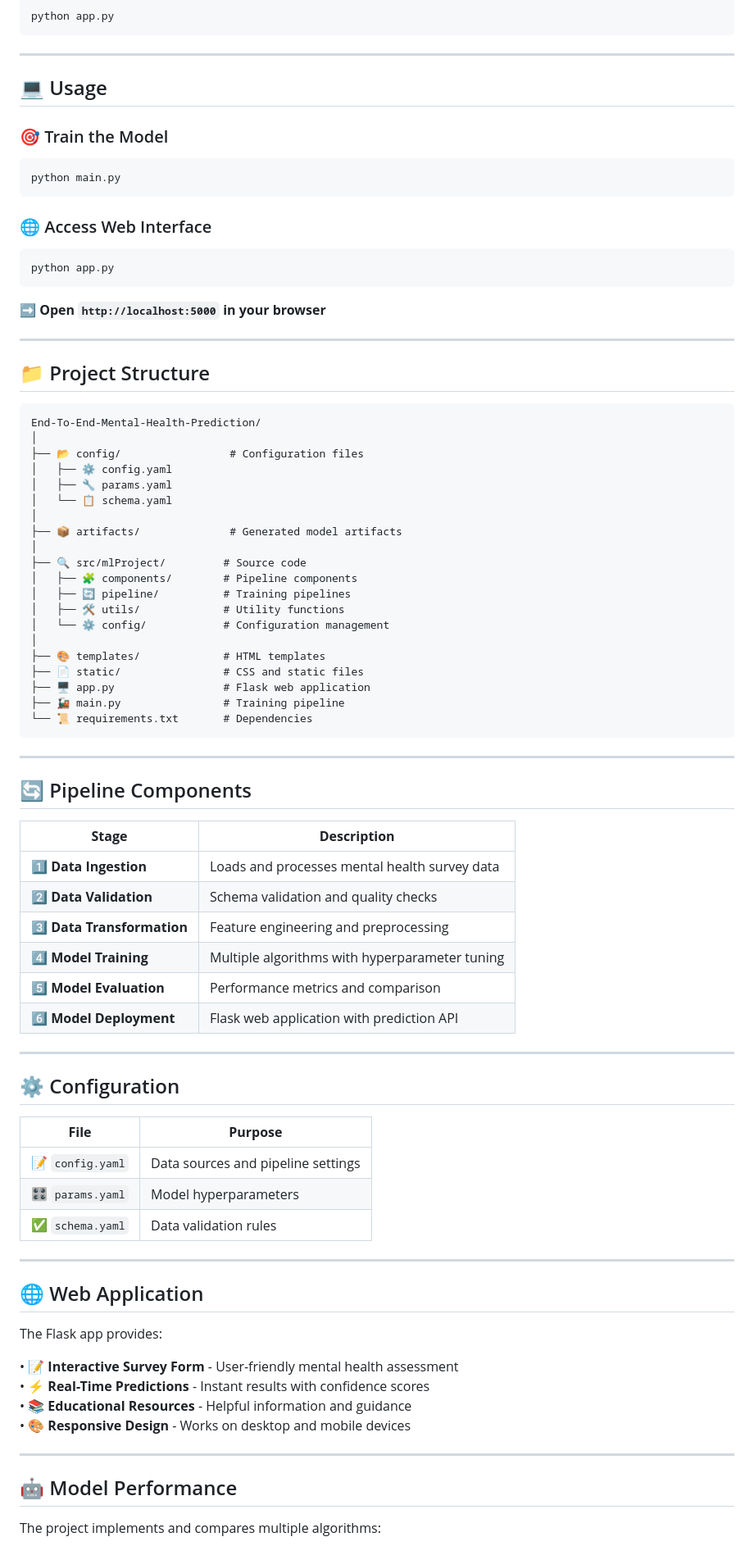
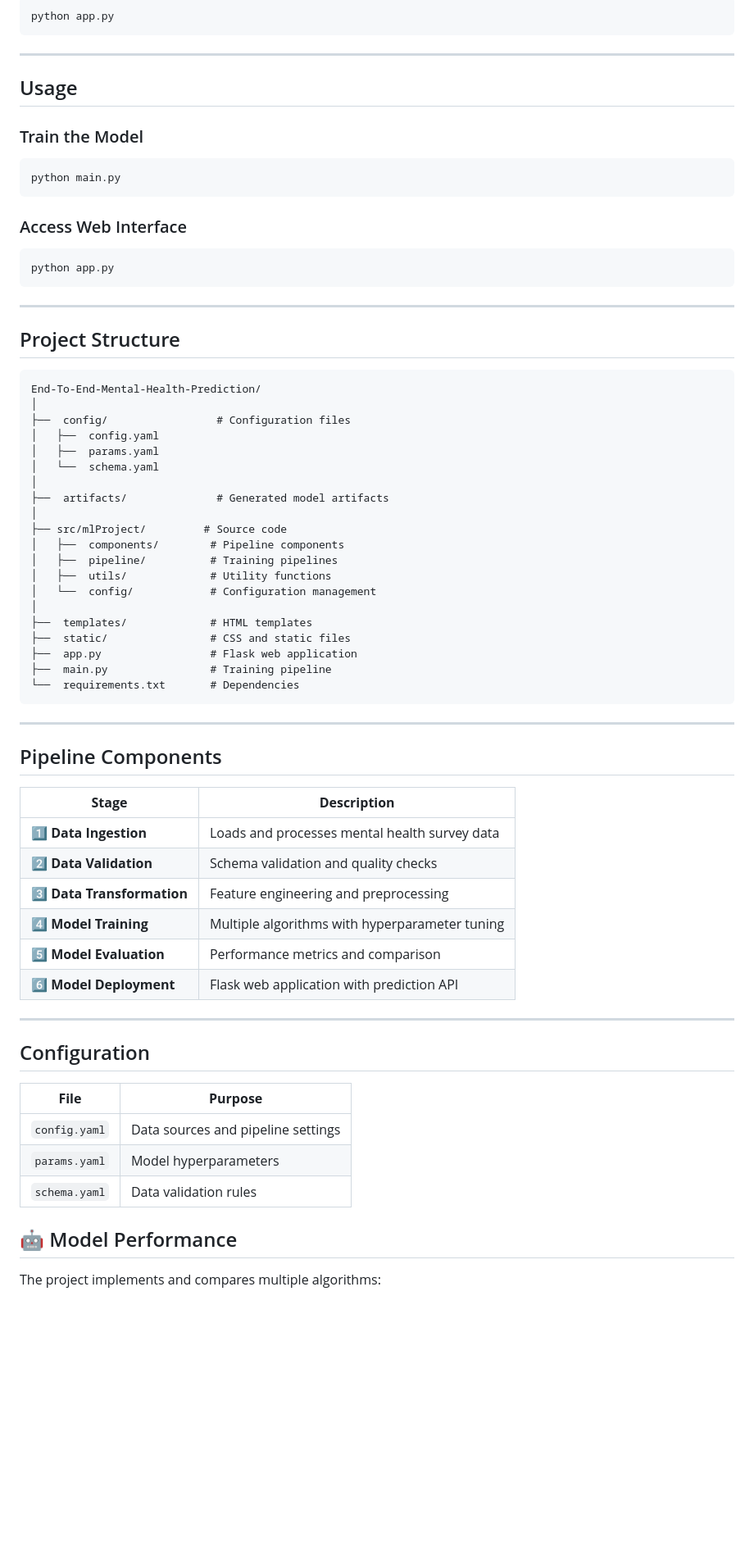
Before and after one commit to Sujal1035-tech/End-To-End-Mental-Health-Prediction, a Markdown page: README.md, the part around one of its changes. Shown at 82% size. Rendered like a GitHub page; blank space fills up the shorter version.

````diff
--- a/README.md
+++ b/README.md
@@ -35,49 +35,47 @@ python app.py
 
 ---
 
-## 💻 Usage
+##  Usage
 
-### 🎯 Train the Model
+###  Train the Model
 ```bash
 python main.py
 ```
 
-### 🌐 Access Web Interface
+### Access Web Interface
 ```bash
 python app.py
 ```
-**➡️ Open `http://localhost:5000` in your browser**
-
 ---
 
-## 📁 Project Structure
+##  Project Structure
 
 ```
 End-To-End-Mental-Health-Prediction/
 │
-├── 📂 config/                 # Configuration files
-│   ├── ⚙️ config.yaml
-│   ├── 🔧 params.yaml
-│   └── 📋 schema.yaml
+├──  config/                 # Configuration files
+│   ├──  config.yaml
+│   ├──  params.yaml
+│   └──  schema.yaml
 │
-├── 📦 artifacts/              # Generated model artifacts
+├──  artifacts/              # Generated model artifacts
 │
-├── 🔍 src/mlProject/         # Source code
-│   ├── 🧩 components/        # Pipeline components
-│   ├── 🔄 pipeline/          # Training pipelines
-│   ├── 🛠️ utils/             # Utility functions
-│   └── ⚙️ config/            # Configuration management
+├── src/mlProject/         # Source code
+│   ├──  components/        # Pipeline components
+│   ├──  pipeline/          # Training pipelines
+│   ├──  utils/             # Utility functions
+│   └──  config/            # Configuration management
 │
-├── 🎨 templates/             # HTML templates
-├── 📄 static/                # CSS and static files
-├── 🖥️ app.py                 # Flask web application
-├── 🚂 main.py                # Training pipeline
-└── 📜 requirements.txt       # Dependencies
+├──  templates/             # HTML templates
+├──  static/                # CSS and static files
+├──  app.py                 # Flask web application
+├──  main.py                # Training pipeline
+└──  requirements.txt       # Dependencies
 ```
 
 ---
 
-## 🔄 Pipeline Components
+## Pipeline Components
 
 | **Stage** | **Description** |
 |-----------|-----------------|
@@ -90,28 +88,13 @@ End-To-End-Mental-Health-Prediction/
 
 ---
 
-## ⚙️ Configuration
+## Configuration
 
 | **File** | **Purpose** |
 |----------|-------------|
-| 📝 `config.yaml` | Data sources and pipeline settings |
-| 🎛️ `params.yaml` | Model hyperparameters |
-| ✅ `schema.yaml` | Data validation rules |
-
----
-
-## 🌐 Web Application
-
-The Flask app provides:
-
-• **📝 Interactive Survey Form** - User-friendly mental health assessment
-• **⚡ Real-Time Predictions** - Instant results with confidence scores
-• **📚 Educational Resources** - Helpful information and guidance
-• **🎨 Responsive Design** - Works on desktop and mobile devices
-
-
-
----
+|  `config.yaml` | Data sources and pipeline settings |
+|  `params.yaml` | Model hyperparameters |
+|  `schema.yaml` | Data validation rules |
 
 ## 🤖 Model Performance
 
````
Also changed, not shown: other parts of README.md (+30 -37 lines).
